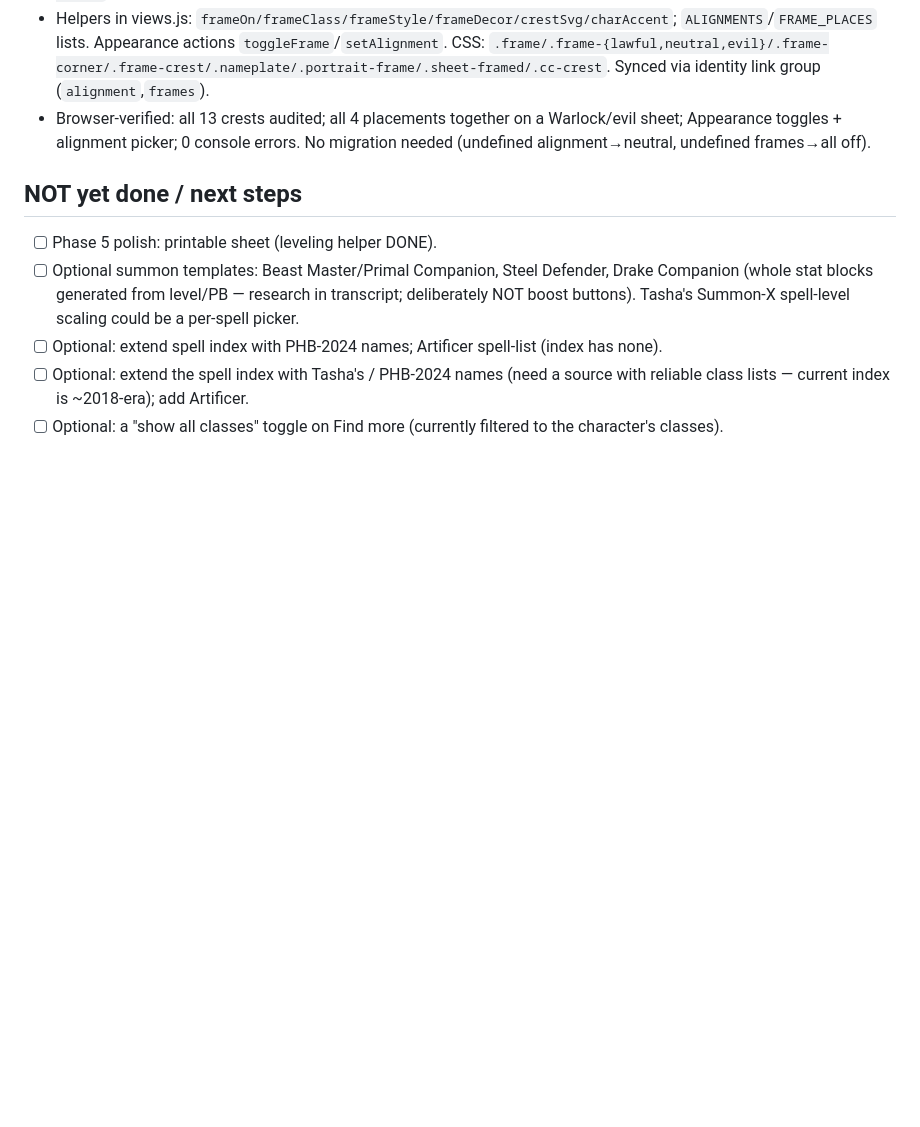
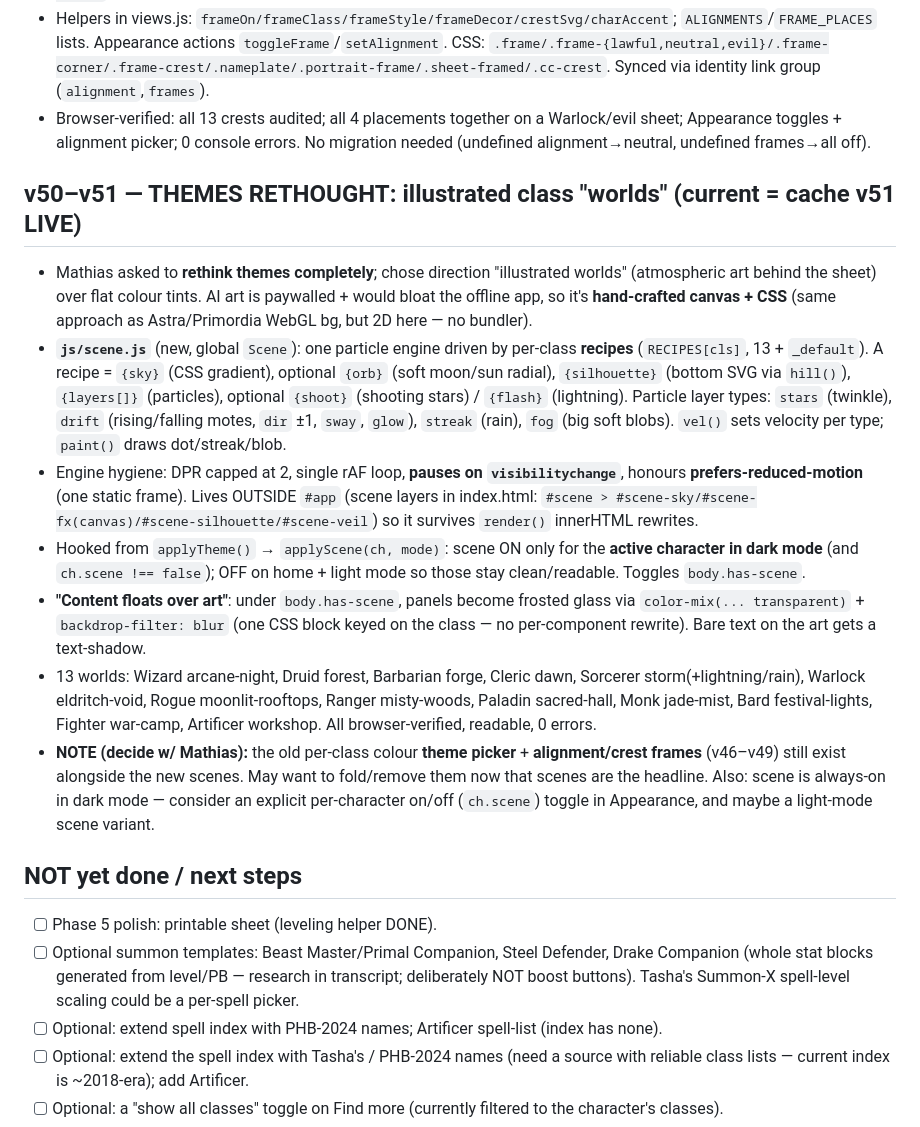
Before and after one commit to BordingCode/grimoire, a Markdown page: docs/PROGRESS.md, the part around the change. GitHub-like rendering; blank space fills up the shorter version.

Commit message:
docs: record v50-v51 (illustrated class worlds — themes rethought)
Co-Authored-By: Claude Opus 4.8 (1M context) <noreply@anthropic.com>

```diff
--- a/docs/PROGRESS.md
+++ b/docs/PROGRESS.md
@@ -182,6 +182,15 @@ Phase 1 + polish is COMPLETE, verified locally & live, all pushed. Live boots cl
 - Helpers in views.js: `frameOn/frameClass/frameStyle/frameDecor/crestSvg/charAccent`; `ALIGNMENTS`/`FRAME_PLACES` lists. Appearance actions `toggleFrame`/`setAlignment`. CSS: `.frame/.frame-{lawful,neutral,evil}/.frame-corner/.frame-crest/.nameplate/.portrait-frame/.sheet-framed/.cc-crest`. Synced via identity link group (`alignment`,`frames`).
 - Browser-verified: all 13 crests audited; all 4 placements together on a Warlock/evil sheet; Appearance toggles + alignment picker; 0 console errors. No migration needed (undefined alignment→neutral, undefined frames→all off).
 
+## v50–v51 — THEMES RETHOUGHT: illustrated class "worlds" (current = cache v51 LIVE)
+- Mathias asked to **rethink themes completely**; chose direction "illustrated worlds" (atmospheric art behind the sheet) over flat colour tints. AI art is paywalled + would bloat the offline app, so it's **hand-crafted canvas + CSS** (same approach as Astra/Primordia WebGL bg, but 2D here — no bundler).
+- **`js/scene.js`** (new, global `Scene`): one particle engine driven by per-class **recipes** (`RECIPES[cls]`, 13 + `_default`). A recipe = `{sky}` (CSS gradient), optional `{orb}` (soft moon/sun radial), `{silhouette}` (bottom SVG via `hill()`), `{layers[]}` (particles), optional `{shoot}` (shooting stars) / `{flash}` (lightning). Particle layer types: `stars` (twinkle), `drift` (rising/falling motes, `dir` ±1, `sway`, `glow`), `streak` (rain), `fog` (big soft blobs). `vel()` sets velocity per type; `paint()` draws dot/streak/blob.
+- Engine hygiene: DPR capped at 2, single rAF loop, **pauses on `visibilitychange`**, honours **prefers-reduced-motion** (one static frame). Lives OUTSIDE `#app` (scene layers in index.html: `#scene > #scene-sky/#scene-fx(canvas)/#scene-silhouette/#scene-veil`) so it survives `render()` innerHTML rewrites.
+- Hooked from `applyTheme()` → `applyScene(ch, mode)`: scene ON only for the **active character in dark mode** (and `ch.scene !== false`); OFF on home + light mode so those stay clean/readable. Toggles `body.has-scene`.
+- **"Content floats over art"**: under `body.has-scene`, panels become frosted glass via `color-mix(... transparent)` + `backdrop-filter: blur` (one CSS block keyed on the class — no per-component rewrite). Bare text on the art gets a text-shadow.
+- 13 worlds: Wizard arcane-night, Druid forest, Barbarian forge, Cleric dawn, Sorcerer storm(+lightning/rain), Warlock eldritch-void, Rogue moonlit-rooftops, Ranger misty-woods, Paladin sacred-hall, Monk jade-mist, Bard festival-lights, Fighter war-camp, Artificer workshop. All browser-verified, readable, 0 errors.
+- **NOTE (decide w/ Mathias):** the old per-class colour **theme picker** + **alignment/crest frames** (v46–v49) still exist alongside the new scenes. May want to fold/remove them now that scenes are the headline. Also: scene is always-on in dark mode — consider an explicit per-character on/off (`ch.scene`) toggle in Appearance, and maybe a light-mode scene variant.
+
 ## NOT yet done / next steps
 - [ ] Phase 5 polish: printable sheet (leveling helper DONE).
 - [ ] Optional summon templates: Beast Master/Primal Companion, Steel Defender, Drake Companion (whole stat blocks generated from level/PB — research in transcript; deliberately NOT boost buttons). Tasha's Summon-X spell-level scaling could be a per-spell picker.
```
